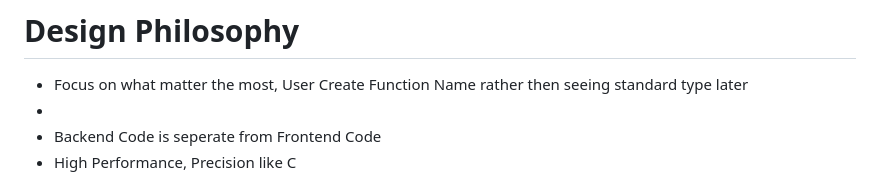
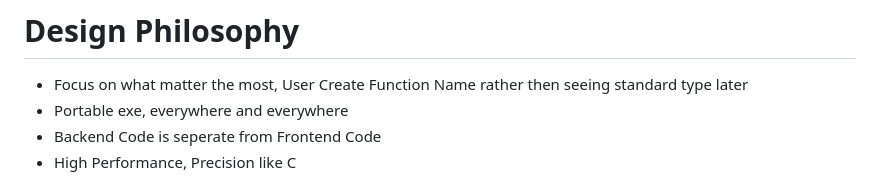
Before and after one commit to Violetta-Lappy/proto-pl, a Markdown page: cplxendc-js-202310-a/doc/README.md, the part around the change. Drawn GitHub-style.

```diff
--- a/cplxendc-js-202310-a/doc/README.md
+++ b/cplxendc-js-202310-a/doc/README.md
@@ -33,7 +33,7 @@
 
 # Design Philosophy
 - Focus on what matter the most, User Create Function Name rather then seeing standard type later
--
+- Portable exe, everywhere and everywhere
 - Backend Code is seperate from Frontend Code
 - High Performance, Precision like C
 
```
